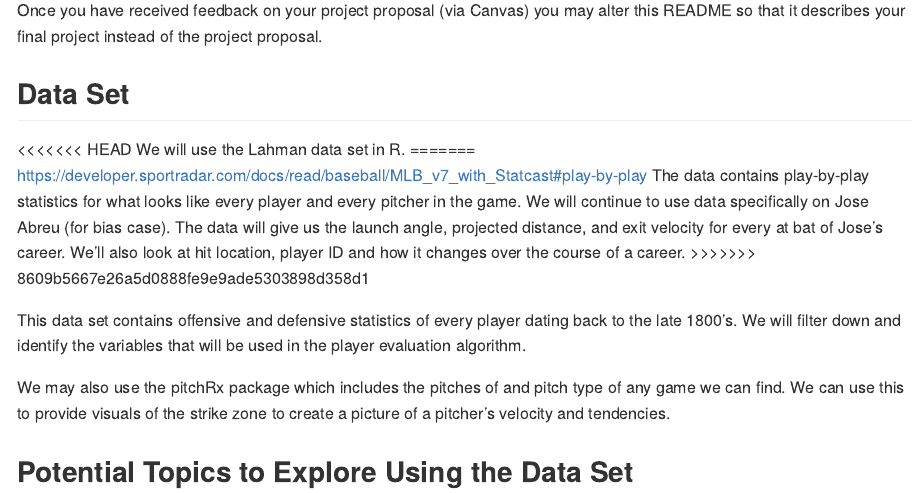
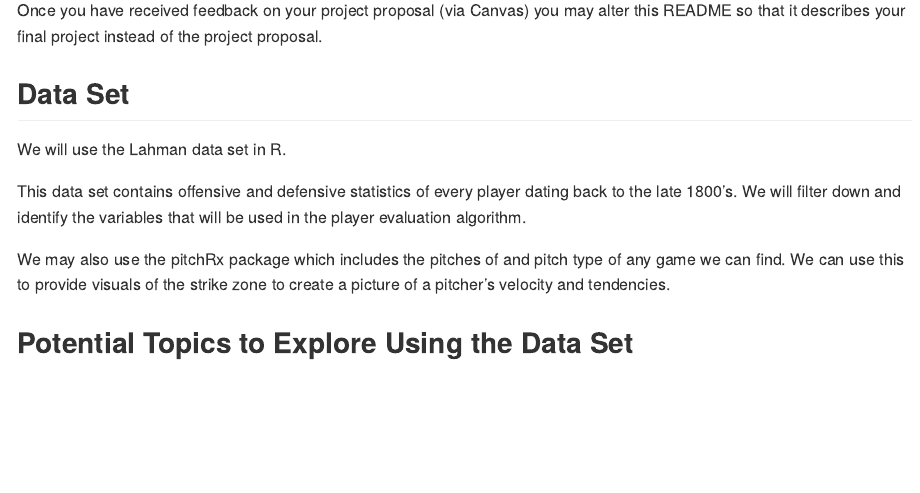
Before and after one commit to stat850-unl/project-having-a-ball, an R Markdown document (README.Rmd): the page in a window 1100 px wide, from 400 px down. Rendered offline with R 4.5, knitr and Pandoc, with nearby package versions.

Commit message:
Fix merge conflicts

```diff
--- a/README.Rmd
+++ b/README.Rmd
@@ -30,12 +30,7 @@ Note that you must compile your readme (this document) for it to properly displa
 Once you have received feedback on your project proposal (via Canvas) you may alter this README so that it describes your final project instead of the project proposal.
 
 ## Data Set
-<<<<<<< HEAD
 We will use the Lahman data set in R.
-=======
-https://developer.sportradar.com/docs/read/baseball/MLB_v7_with_Statcast#play-by-play
-The data contains play-by-play statistics for what looks like every player and every pitcher in the game. We will continue to use data specifically on Jose Abreu (for bias case). The data will give us the launch angle, projected distance, and exit velocity for every at bat of Jose's career. We'll also look at hit location, player ID and how it changes over the course of a career.
->>>>>>> 8609b5667e26a5d0888fe9e9ade5303898d358d1
 
 This data set contains offensive and defensive statistics of every player dating back to the late 1800's. We will filter down and identify the variables that will be used in the player evaluation algorithm.
 
```
Also changed, not shown: README.md.
